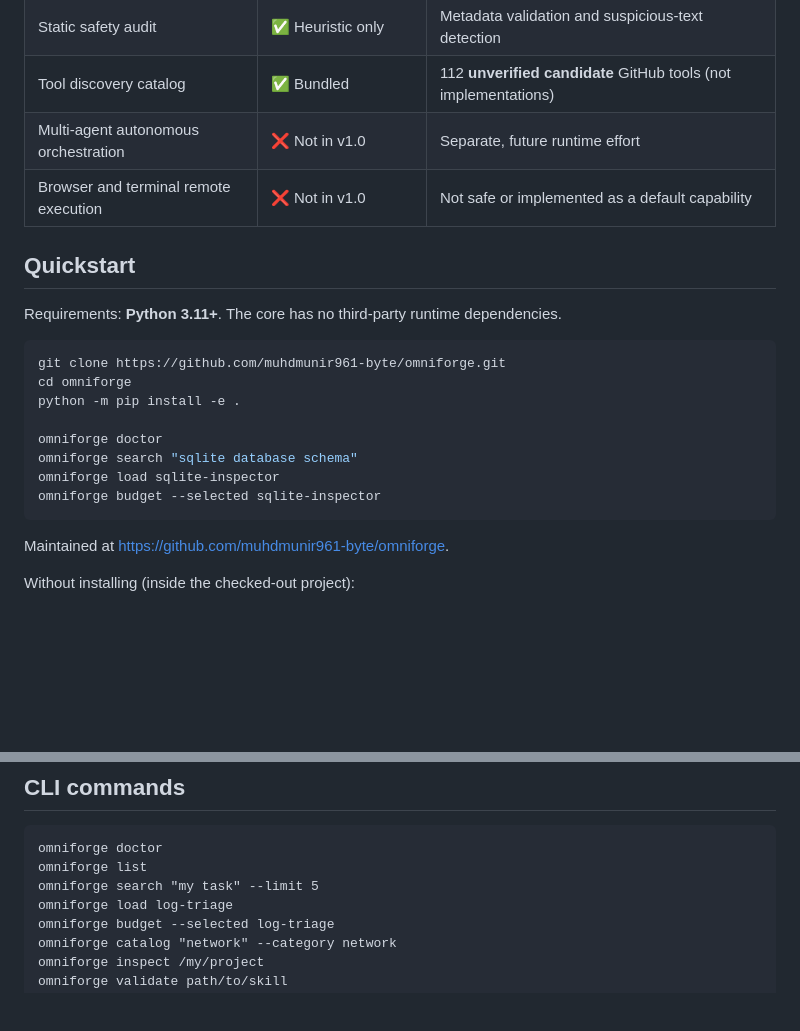
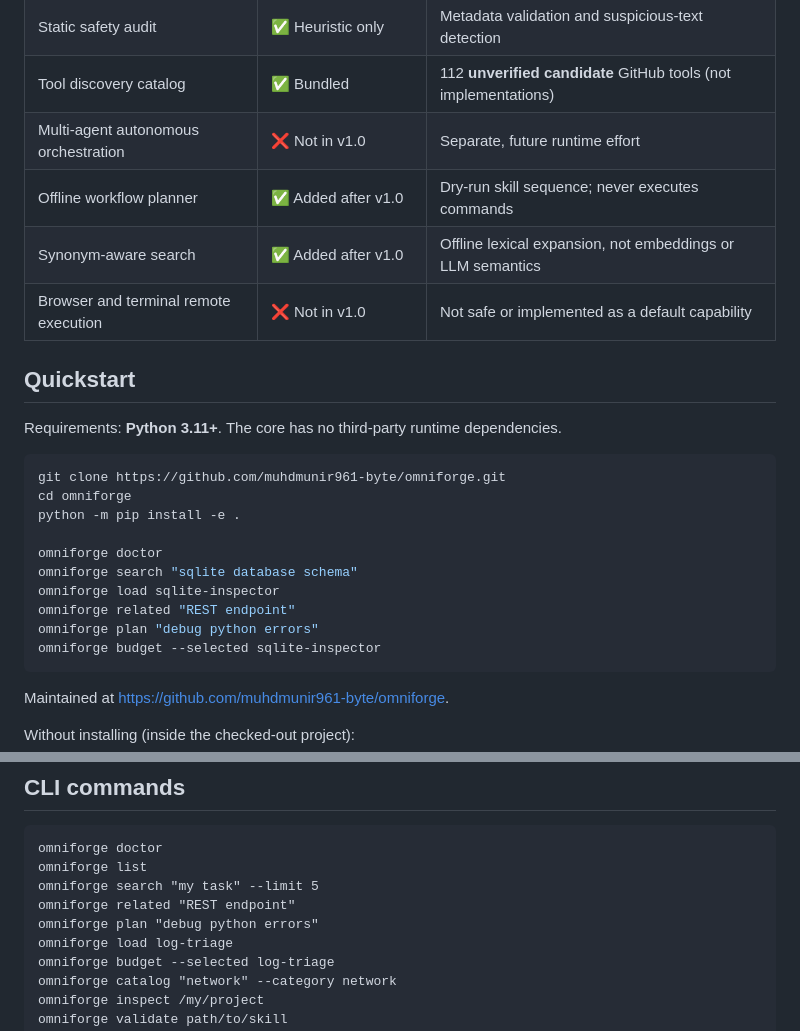
Before and after one commit to muhdmunir961-byte/omniforge, a Markdown page: README.md, 2 parts joined by grey strips. Drawn GitHub-style; blank space fills up the shorter version.

Commit message:
docs: describe new offline planning and related-search commands

````diff
--- a/README.md
+++ b/README.md
@@ -32,6 +32,8 @@ OmniForge does **not** provide a replacement language model, a fully autonomous
 | Static safety audit | ✅ Heuristic only | Metadata validation and suspicious-text detection |
 | Tool discovery catalog | ✅ Bundled | 112 **unverified candidate** GitHub tools (not implementations) |
 | Multi-agent autonomous orchestration | ❌ Not in v1.0 | Separate, future runtime effort |
+| Offline workflow planner | ✅ Added after v1.0 | Dry-run skill sequence; never executes commands |
+| Synonym-aware search | ✅ Added after v1.0 | Offline lexical expansion, not embeddings or LLM semantics |
 | Browser and terminal remote execution | ❌ Not in v1.0 | Not safe or implemented as a default capability |
 
 ## Quickstart
@@ -46,6 +48,8 @@ python -m pip install -e .
 omniforge doctor
 omniforge search "sqlite database schema"
 omniforge load sqlite-inspector
+omniforge related "REST endpoint"
+omniforge plan "debug python errors"
 omniforge budget --selected sqlite-inspector
 ```
 
@@ -121,6 +125,8 @@ If you're vibe coding in VS Code, **do not paste dozens of SKILL.md files into e
 omniforge doctor
 omniforge list
 omniforge search "my task" --limit 5
+omniforge related "REST endpoint"
+omniforge plan "debug python errors"
 omniforge load log-triage
 omniforge budget --selected log-triage
 omniforge catalog "network" --category network
````
